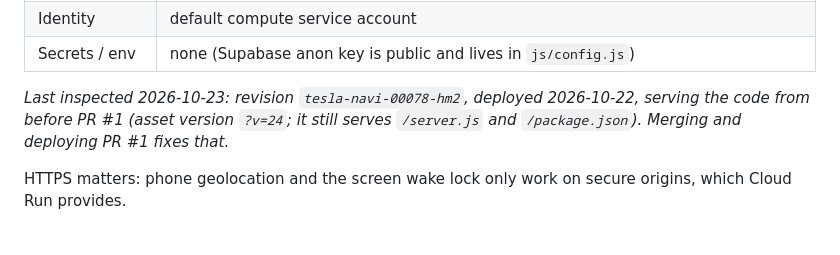
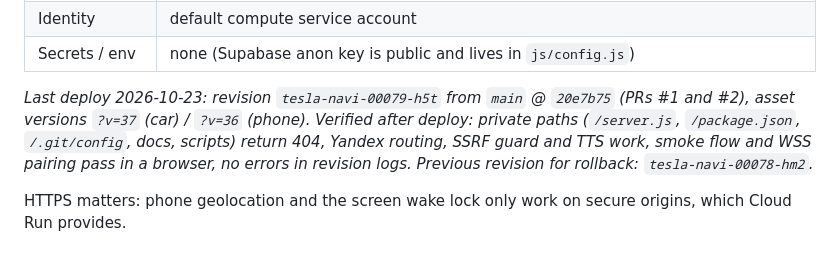
Before and after one commit to stepanssmbatyan94/tesla-navi, a Markdown page: docs/DEPLOYMENT.md, the part around the change. GitHub-like rendering.

Commit message:
docs(deploy): record the 2026-10-23 production deploy and its verification
Production now runs revision tesla-navi-00079-h5t built from main @ 20e7b75
(PRs #1 and #2). Replace the stale note that said it served pre-fix code, and
keep the previous revision as the rollback target.

```diff
--- a/docs/DEPLOYMENT.md
+++ b/docs/DEPLOYMENT.md
@@ -14,7 +14,7 @@ Production runs on **Google Cloud Run** as a source deploy (Cloud Build + Google
 | Identity | default compute service account |
 | Secrets / env | none (Supabase anon key is public and lives in `js/config.js`) |
 
-_Last inspected 2026-10-23: revision `tesla-navi-00078-hm2`, deployed 2026-10-22, serving the code from before PR #1 (asset version `?v=24`; it still serves `/server.js` and `/package.json`). Merging and deploying PR #1 fixes that._
+_Last deploy 2026-10-23: revision `tesla-navi-00079-h5t` from `main` @ `20e7b75` (PRs #1 and #2), asset versions `?v=37` (car) / `?v=36` (phone). Verified after deploy: private paths (`/server.js`, `/package.json`, `/.git/config`, docs, scripts) return 404, Yandex routing, SSRF guard and TTS work, smoke flow and WSS pairing pass in a browser, no errors in revision logs. Previous revision for rollback: `tesla-navi-00078-hm2`._
 
 HTTPS matters: phone geolocation and the screen wake lock only work on secure origins, which Cloud Run provides.
 
```
